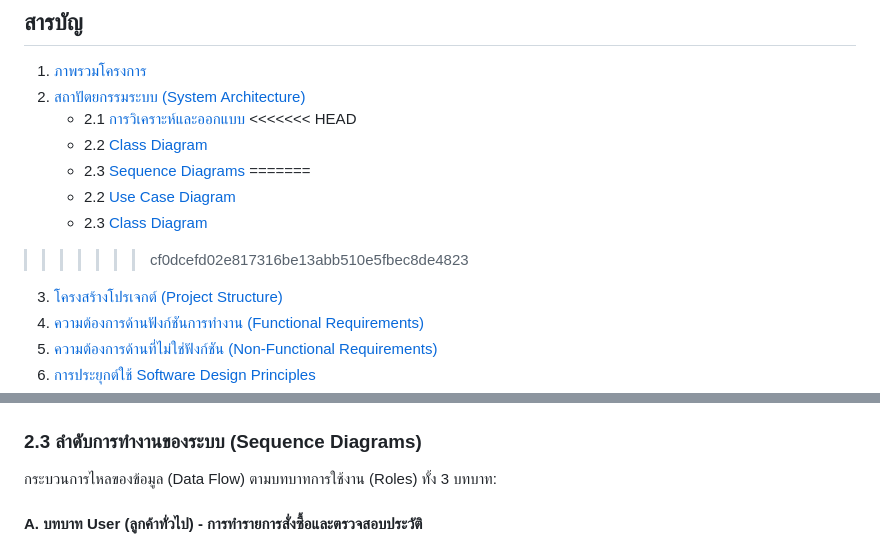
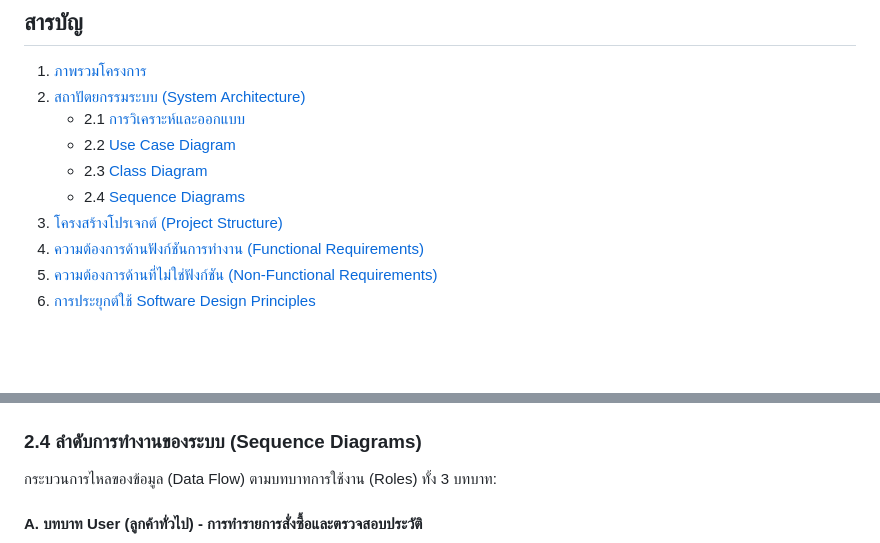
Before and after one commit to Nattapong7557/PJ_Car-Accessories, a Markdown page: README.md, 2 parts joined by grey strips. GitHub-like rendering; blank space fills up the shorter version.

Commit message:
docs: rename Sequence Diagrams section to 2.4 in README

```diff
--- a/README.md
+++ b/README.md
@@ -17,13 +17,9 @@
 1. [ภาพรวมโครงการ](#1-ภาพรวมโครงการ)
 2. [สถาปัตยกรรมระบบ (System Architecture)](#2-สถาปัตยกรรมระบบ-system-architecture)
    - 2.1 [การวิเคราะห์และออกแบบ](#21-การวิเคราะห์และออกแบบ-analysis--design)
-<<<<<<< HEAD
-   - 2.2 [Class Diagram](#22-class-diagram)
-   - 2.3 [Sequence Diagrams](#23-sequence-diagrams)
-=======
    - 2.2 [Use Case Diagram](#22-use-case-diagram)
    - 2.3 [Class Diagram](#23-class-diagram)
->>>>>>> cf0dcefd02e817316be13abb510e5fbec8de4823
+   - 2.4 [Sequence Diagrams](#24-sequence-diagrams)
 3. [โครงสร้างโปรเจกต์ (Project Structure)](#3-โครงสร้างโปรเจกต์-project-structure)
 4. [ความต้องการด้านฟังก์ชันการทำงาน (Functional Requirements)](#4-ความต้องการด้านฟังก์ชันการทำงาน-functional-requirements)
 5. [ความต้องการด้านที่ไม่ใช่ฟังก์ชัน (Non-Functional Requirements)](#5-ความต้องการด้านที่ไม่ใช่ฟังก์ชัน-non-functional-requirements)
@@ -162,7 +158,7 @@ graph TD
 
 <img src="./docs/class_diagram.png" alt="Class Diagram — AutoParts Pro (E-Commerce for Car Accessories)" width="900" />
 
-### 2.3 ลำดับการทำงานของระบบ (Sequence Diagrams)
+### 2.4 ลำดับการทำงานของระบบ (Sequence Diagrams)
 
 กระบวนการไหลของข้อมูล (Data Flow) ตามบทบาทการใช้งาน (Roles) ทั้ง 3 บทบาท:
 
```
